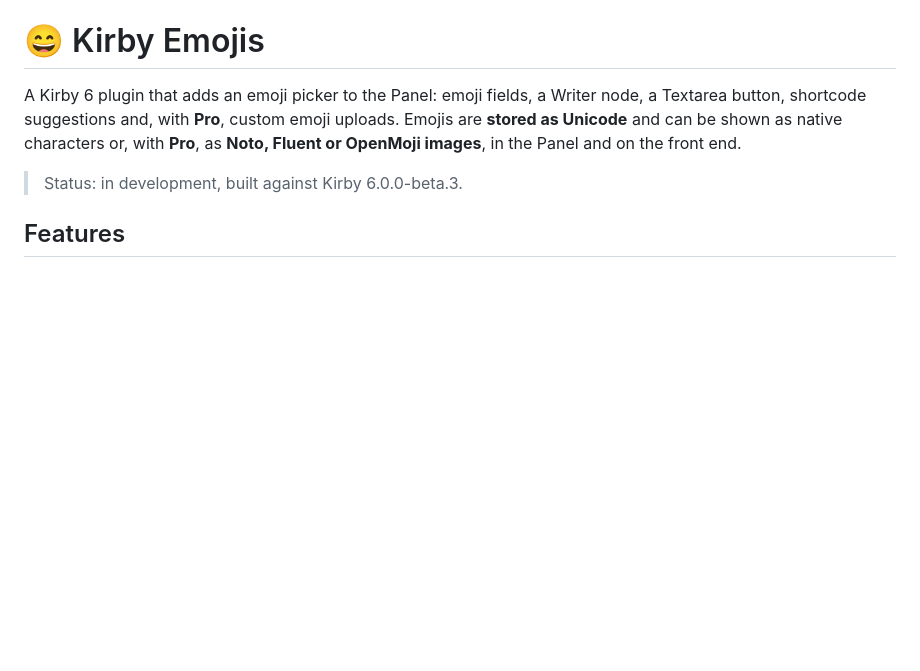
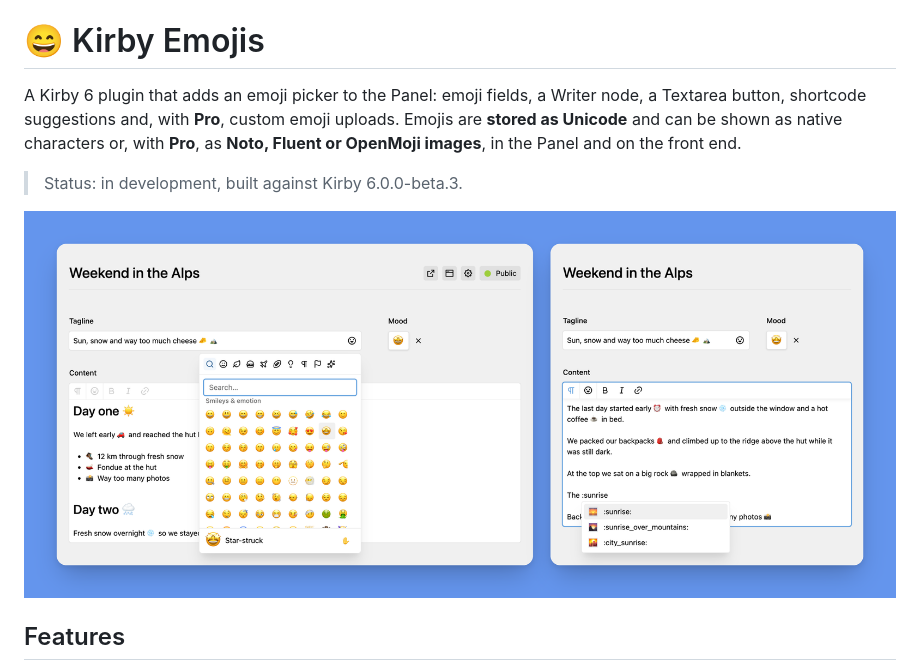
Before and after one commit to jeslage/kirby-emojis, a Markdown page: README.md, the part around the change. GitHub-like rendering; pictures changed too: .github/demo.png (added); blank space fills up the shorter version.

Commit message:
docs: add demo image to README

```diff
--- a/README.md
+++ b/README.md
@@ -6,6 +6,8 @@ shown as native characters or, with **Pro**, as **Noto, Fluent or OpenMoji image
 the front end.
 
 > Status: in development, built against Kirby 6.0.0-beta.3.
+
+![Two Panel screenshots: a page with the emoji picker open on an Emoji Text field, and shortcode suggestions for ":sunrise" in a Writer field](.github/demo.png)
 
 ## Features
 
```
